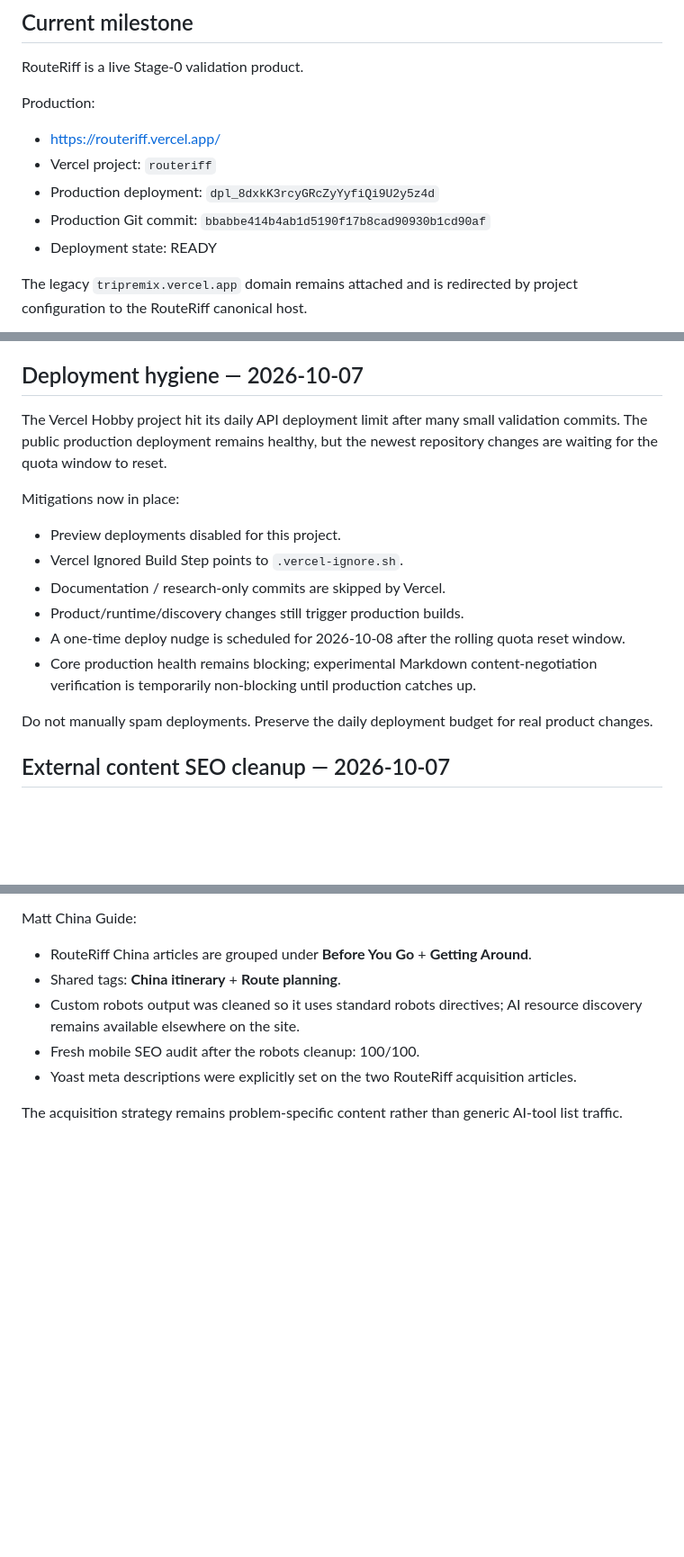
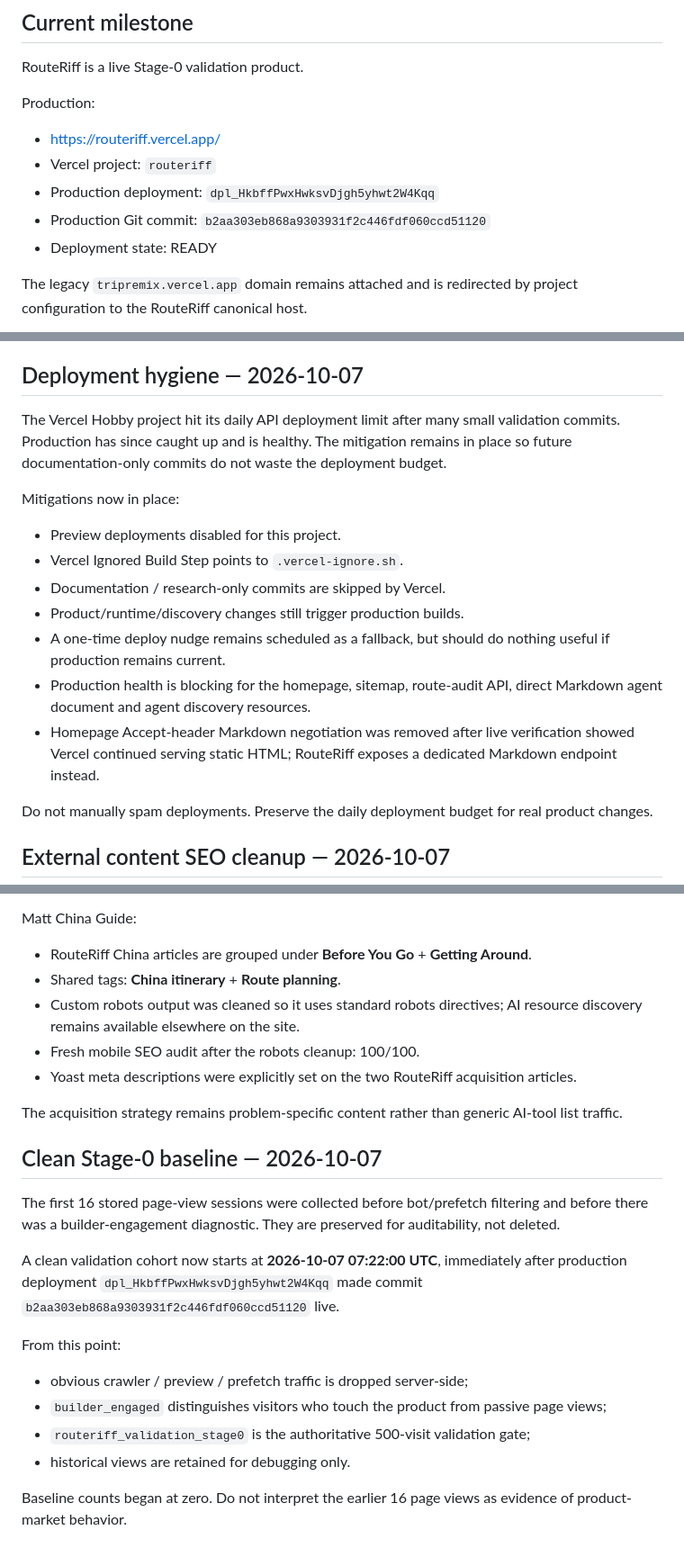
Before and after one commit to AI-Road-X/rental-car-sim, a Markdown page: PROJECT_STATUS.md, 3 parts joined by grey strips. Shown at 90% size. Drawn GitHub-style; blank space fills up the shorter version.

```diff
--- a/PROJECT_STATUS.md
+++ b/PROJECT_STATUS.md
@@ -9,8 +9,8 @@ RouteRiff is a live Stage-0 validation product.
 Production:
 - https://routeriff.vercel.app/
 - Vercel project: `routeriff`
-- Production deployment: `dpl_8dxkK3rcyGRcZyYyfiQi9U2y5z4d`
-- Production Git commit: `bbabbe414b4ab1d5190f17b8cad90930b1cd90af`
+- Production deployment: `dpl_HkbffPwxHwksvDjgh5yhwt2W4Kqq`
+- Production Git commit: `b2aa303eb868a9303931f2c446fdf060ccd51120`
 - Deployment state: READY
 
 The legacy `tripremix.vercel.app` domain remains attached and is redirected by project configuration to the RouteRiff canonical host.
@@ -195,15 +200,16 @@ If those signals stay weak after meaningful targeted traffic, change the wedge b
 
 ## Deployment hygiene — 2026-10-07
 
-The Vercel Hobby project hit its daily API deployment limit after many small validation commits. The public production deployment remains healthy, but the newest repository changes are waiting for the quota window to reset.
+The Vercel Hobby project hit its daily API deployment limit after many small validation commits. Production has since caught up and is healthy. The mitigation remains in place so future documentation-only commits do not waste the deployment budget.
 
 Mitigations now in place:
 - Preview deployments disabled for this project.
 - Vercel Ignored Build Step points to `.vercel-ignore.sh`.
 - Documentation / research-only commits are skipped by Vercel.
 - Product/runtime/discovery changes still trigger production builds.
-- A one-time deploy nudge is scheduled for 2026-10-08 after the rolling quota reset window.
-- Core production health remains blocking; experimental Markdown content-negotiation verification is temporarily non-blocking until production catches up.
+- A one-time deploy nudge remains scheduled as a fallback, but should do nothing useful if production remains current.
+- Production health is blocking for the homepage, sitemap, route-audit API, direct Markdown agent document and agent discovery resources.
+- Homepage Accept-header Markdown negotiation was removed after live verification showed Vercel continued serving static HTML; RouteRiff exposes a dedicated Markdown endpoint instead.
 
 Do not manually spam deployments. Preserve the daily deployment budget for real product changes.
 
@@ -223,3 +229,18 @@ Matt China Guide:
 - Yoast meta descriptions were explicitly set on the two RouteRiff acquisition articles.
 
 The acquisition strategy remains problem-specific content rather than generic AI-tool list traffic.
+
+
+## Clean Stage-0 baseline — 2026-10-07
+
+The first 16 stored page-view sessions were collected before bot/prefetch filtering and before there was a builder-engagement diagnostic. They are preserved for auditability, not deleted.
+
+A clean validation cohort now starts at **2026-10-07 07:22:00 UTC**, immediately after production deployment `dpl_HkbffPwxHwksvDjgh5yhwt2W4Kqq` made commit `b2aa303eb868a9303931f2c446fdf060ccd51120` live.
+
+From this point:
+- obvious crawler / preview / prefetch traffic is dropped server-side;
+- `builder_engaged` distinguishes visitors who touch the product from passive page views;
+- `routeriff_validation_stage0` is the authoritative 500-visit validation gate;
+- historical views are retained for debugging only.
+
+Baseline counts began at zero. Do not interpret the earlier 16 page views as evidence of product-market behavior.
```
Also changed, not shown: other parts of PROJECT_STATUS.md (+5 -0 lines), ANALYTICS.md (+42 -8 lines).
